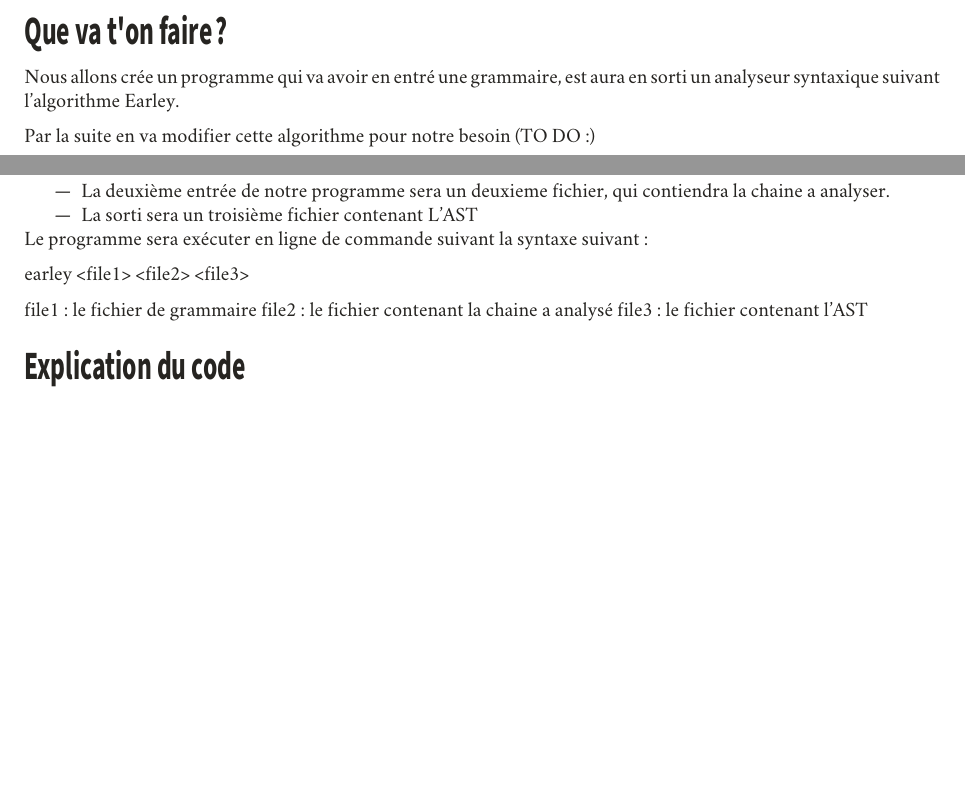
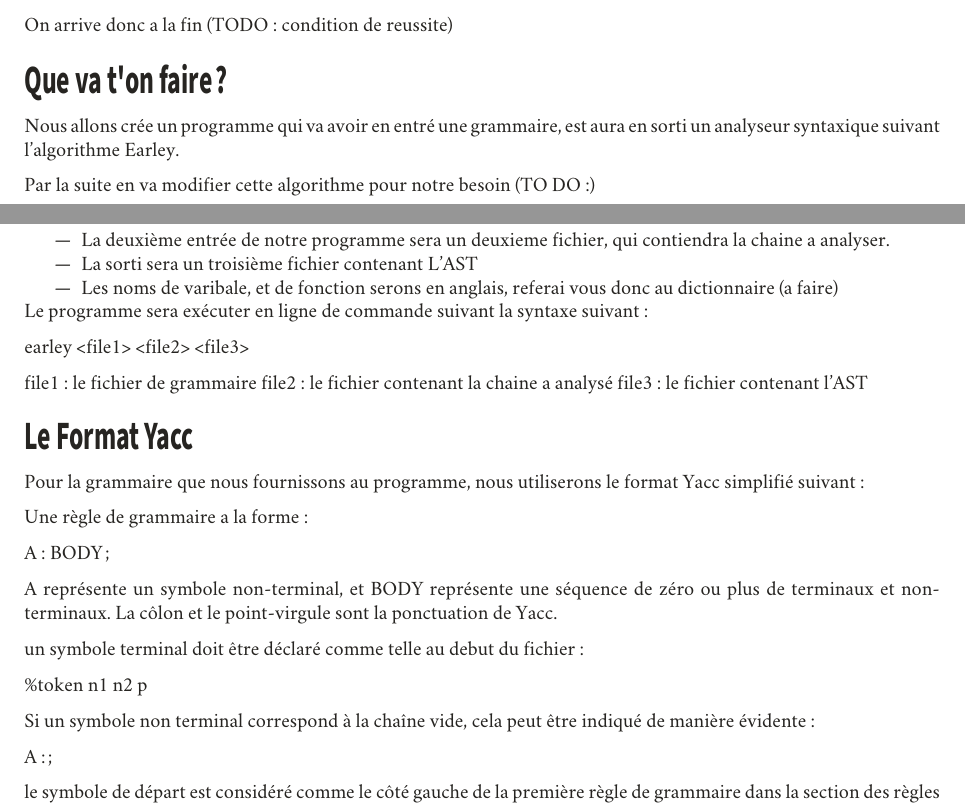
Before and after one commit to rezid/earley, a LaTeX document (rapport/test.tex): two parts of pages 5 and 6 of 6, joined at a grey line, cut at the place of the change, the shorter picture padded with empty space. Compiled offline with XeLaTeX; a missing font is replaced by an installed copy or a similar font.

Commit message:
initial doc work

```diff
--- a/rapport/test.tex
+++ b/rapport/test.tex
@@ -246,6 +246,7 @@ Au finale notre table Earley ressemblera a :
 	\multicolumn{1}{|l|}{\begin{tabular}[c]{@{}l@{}}P = P * •F (3)\\ F = •( S ) (5)\\ F = •n (5)\end{tabular}}                                            & \multicolumn{1}{l|}{}          & \multicolumn{1}{l|}{\begin{tabular}[c]{@{}l@{}}F = n• (5)\\ P = P * F• (3)\\ S = P• (3)\\ P = P• * F (3)\\ F = ( S• ) (2)\\ S = S• + P (3)\end{tabular}} & \multicolumn{1}{l|}{}          & \multicolumn{1}{l|}{{\color[HTML]{333333} \begin{tabular}[c]{@{}l@{}}F = ( S )• (2)\\ P = F• (2)\\ S = S + P• (0)\end{tabular}}}        &                       &                                                                                                                                                                       &                                &                                                                                                                                                      \\ \cline{1-1} \cline{3-3} \cline{5-5}
 \end{tabular}
 
+On arrive donc a la fin (TODO : condition de reussite)
 \section{Que va t'on faire ?}
 Nous allons crée un programme qui va avoir en entré une grammaire, est aura en sorti un analyseur syntaxique suivant l'algorithme Earley.
 
@@ -260,6 +261,7 @@ Notre outils aura en entrée une grammaire est en sortie, on aura un analyseur s
 	\item La première entrée de notre programme, sera un fichier, qui contiendra la description de la grammaire en format Yacc
 	\item La deuxième entrée de notre programme sera un deuxieme fichier, qui contiendra la chaine a analyser.
 	\item La sorti sera un troisième fichier contenant L'AST
+	\item Les noms de varibale, et de fonction serons en anglais, referai vous donc au dictionnaire (a faire)
 \end{itemize}
 
 Le programme sera exécuter en ligne de commande suivant la syntaxe suivant:
@@ -270,6 +272,23 @@ file1 : le fichier de grammaire
 file2 : le fichier contenant la chaine a analysé
 file3 : le fichier contenant l'AST
 
-\section{Explication du code}
+\section{Le Format Yacc}
+Pour la grammaire que nous fournissons au programme, nous utiliserons le format Yacc simplifié suivant:
+
+Une règle de grammaire a la forme:
+
+A  :  BODY  ;
+
+A représente un symbole non-terminal, et BODY représente une séquence de zéro ou plus de terminaux et non-terminaux. La côlon et le point-virgule sont la ponctuation de Yacc.
+
+un symbole terminal doit être déclaré comme telle au debut du fichier:
+
+\%token  n1  n2  p
+
+Si un symbole non terminal correspond à la chaîne vide, cela peut être indiqué de manière évidente:
+
+A : ;
+
+le symbole de départ est considéré comme le côté gauche de la première règle de grammaire dans la section des règles
 
 \end{document}
```
Also changed, not shown: rapport/test.pdf, rapport/test.tex (6 more changed lines).
